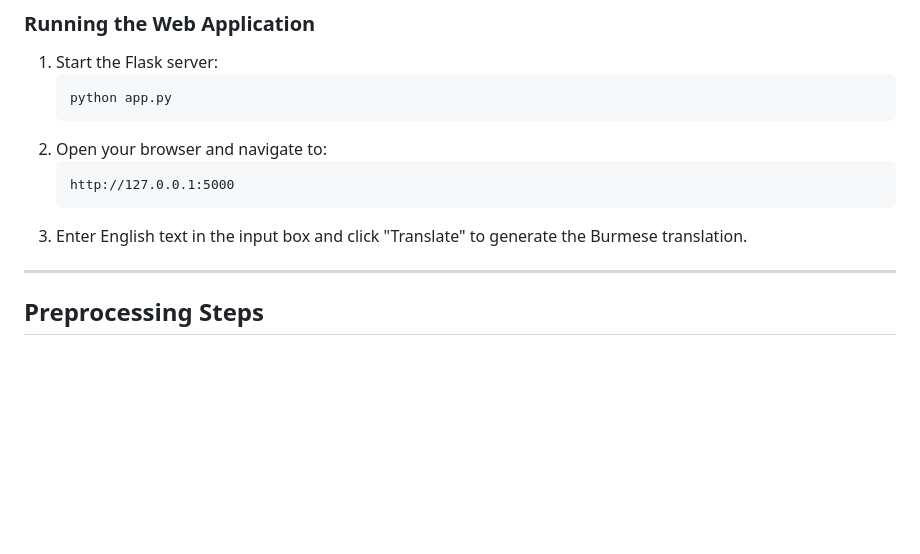
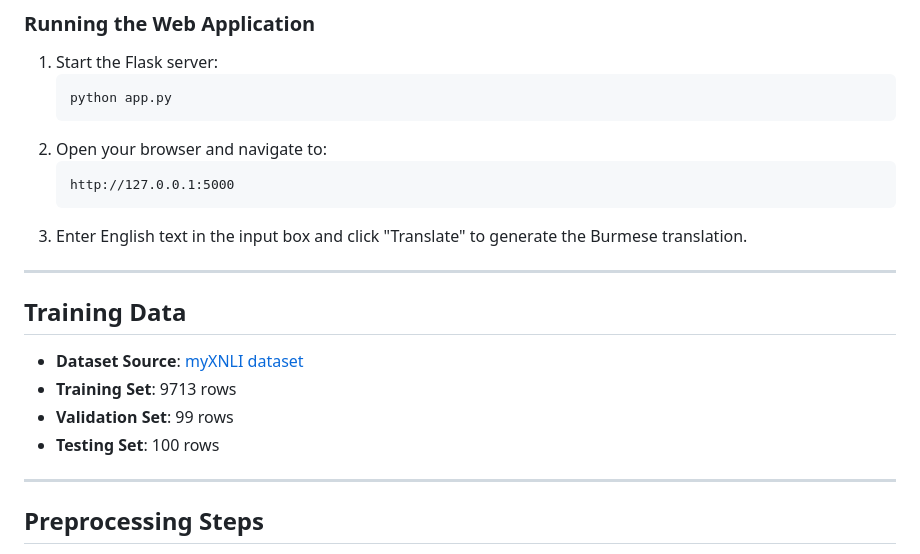
Before and after one commit to zwecrab/NPU, a Markdown page: A3_Machine_Translation_Language/README.md, the part around the change printed below. GitHub-like rendering; blank space fills up the shorter version.

````diff
--- a/A3_Machine_Translation_Language/README.md
+++ b/A3_Machine_Translation_Language/README.md
@@ -84,6 +85,15 @@ The project involves:
    http://127.0.0.1:5000
    ```
 3. Enter English text in the input box and click "Translate" to generate the Burmese translation.
+
+---
+
+## Training Data
+
+- **Dataset Source**: [myXNLI dataset](https://github.com/akhtet/myXNLI/tree/main)
+- **Training Set**: 9713 rows
+- **Validation Set**: 99 rows
+- **Testing Set**: 100 rows
 
 ---
 
````
Also changed, not shown: other parts of A3_Machine_Translation_Language/README.md (+18 -5 lines), A3_Machine_Translation_Language/screenshots/a_a1.png (added), A3_Machine_Translation_Language/screenshots/a_a3.png (added), A3_Machine_Translation_Language/screenshots/g_a1.png (added), A3_Machine_Translation_Language/screenshots/g_a2.png (added), A3_Machine_Translation_Language/screenshots/m_a1.png (added), A3_Machine_Translation_Language/screenshots/m_a2.png (added).
